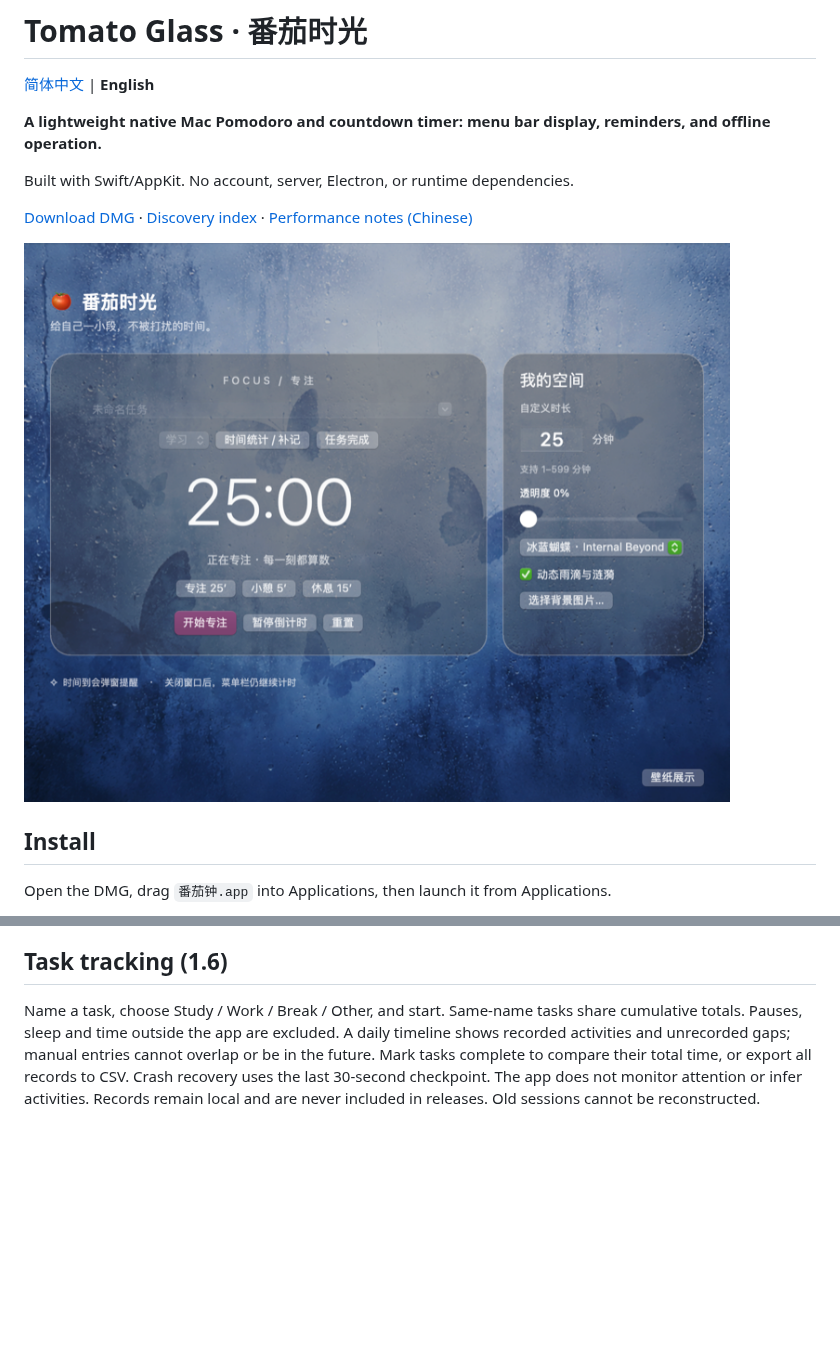
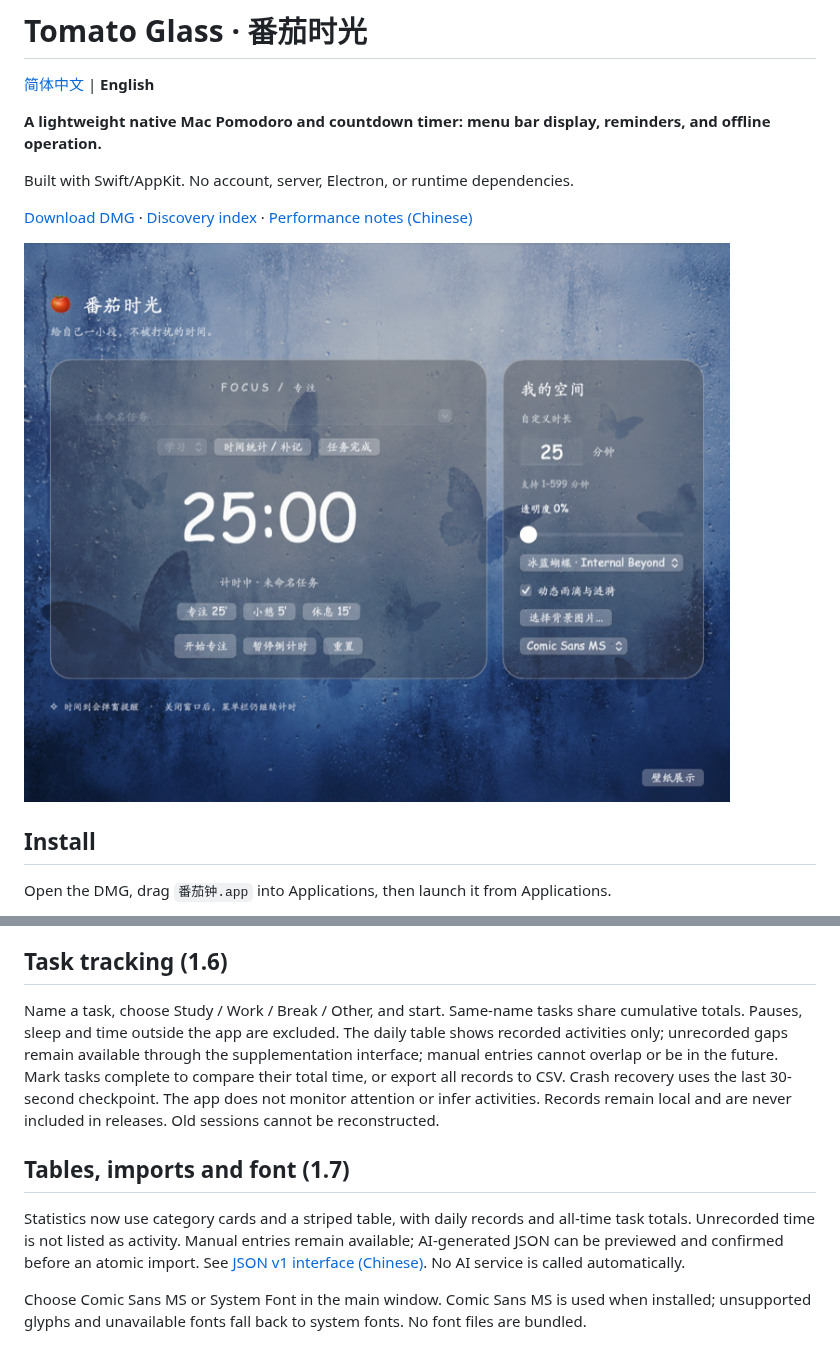
Before and after one commit to George3215/tomato-glass-mac, a Markdown page: README.en.md, 2 parts joined by grey strips. Rendered like a GitHub page; pictures changed too: docs/screenshot.png; blank space fills up the shorter version.

Commit message:
Add recorded activity table, reviewed JSON imports and font preference

```diff
--- a/README.en.md
+++ b/README.en.md
@@ -63,4 +63,10 @@ First-party code is [MIT](LICENSE). The butterfly wallpaper by **Sui — Interna
 
 ## Task tracking (1.6)
 
-Name a task, choose Study / Work / Break / Other, and start. Same-name tasks share cumulative totals. Pauses, sleep and time outside the app are excluded. A daily timeline shows recorded activities and unrecorded gaps; manual entries cannot overlap or be in the future. Mark tasks complete to compare their total time, or export all records to CSV. Crash recovery uses the last 30-second checkpoint. The app does not monitor attention or infer activities. Records remain local and are never included in releases. Old sessions cannot be reconstructed.
+Name a task, choose Study / Work / Break / Other, and start. Same-name tasks share cumulative totals. Pauses, sleep and time outside the app are excluded. The daily table shows recorded activities only; unrecorded gaps remain available through the supplementation interface; manual entries cannot overlap or be in the future. Mark tasks complete to compare their total time, or export all records to CSV. Crash recovery uses the last 30-second checkpoint. The app does not monitor attention or infer activities. Records remain local and are never included in releases. Old sessions cannot be reconstructed.
+
+## Tables, imports and font (1.7)
+
+Statistics now use category cards and a striped table, with daily records and all-time task totals. Unrecorded time is not listed as activity. Manual entries remain available; AI-generated JSON can be previewed and confirmed before an atomic import. See [JSON v1 interface (Chinese)](docs/ACTIVITY_IMPORT.md). No AI service is called automatically.
+
+Choose Comic Sans MS or System Font in the main window. Comic Sans MS is used when installed; unsupported glyphs and unavailable fonts fall back to system fonts. No font files are bundled.
```
Also changed, not shown: README.md (+9 -1 lines), docs/ACTIVITY_IMPORT.md (added, +36 -0 lines), docs/RELEASE_NOTES.md (+5 -5 lines), docs/records.png (added), 12 other files.
